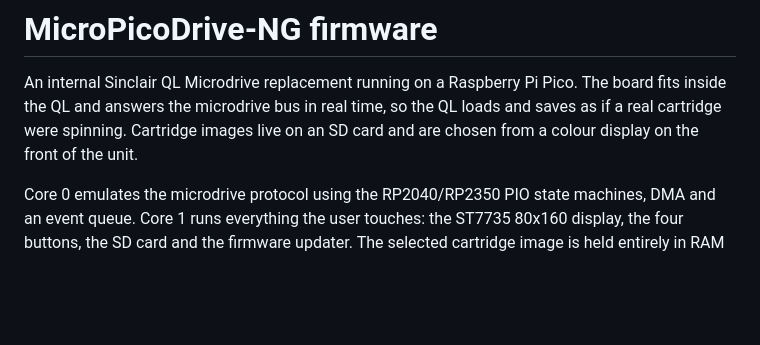
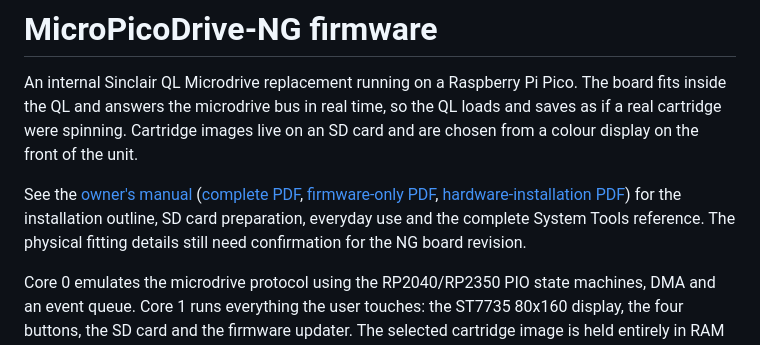
Before and after one commit to arleybls/micropicodrive-ng-firmware, a Markdown page: README.md, the part around the change. GitHub-like rendering; blank space fills up the shorter version.

```diff
--- a/README.md
+++ b/README.md
@@ -5,6 +5,12 @@ The board fits inside the QL and answers the microdrive bus in real time, so
 the QL loads and saves as if a real cartridge were spinning. Cartridge images
 live on an SD card and are chosen from a colour display on the front of the
 unit.
+
+See the [owner's manual](docs/USER_MANUAL.md) ([complete PDF](docs/USER_MANUAL.pdf),
+[firmware-only PDF](docs/FIRMWARE_MANUAL.pdf),
+[hardware-installation PDF](docs/HARDWARE_INSTALLATION_MANUAL.pdf)) for the installation outline,
+SD card preparation, everyday use and the complete System Tools reference.
+The physical fitting details still need confirmation for the NG board revision.
 
 Core 0 emulates the microdrive protocol using the RP2040/RP2350 PIO state
 machines, DMA and an event queue. Core 1 runs everything the user touches: the
```
Also changed, not shown: docs/images/assembly/boards-rear.jpg (added), docs/images/assembly/motor-assembly.jpg (added), docs/images/assembly/motor-module.jpg (added), docs/images/assembly/pico-clearance.jpg (added), 2 other files.
